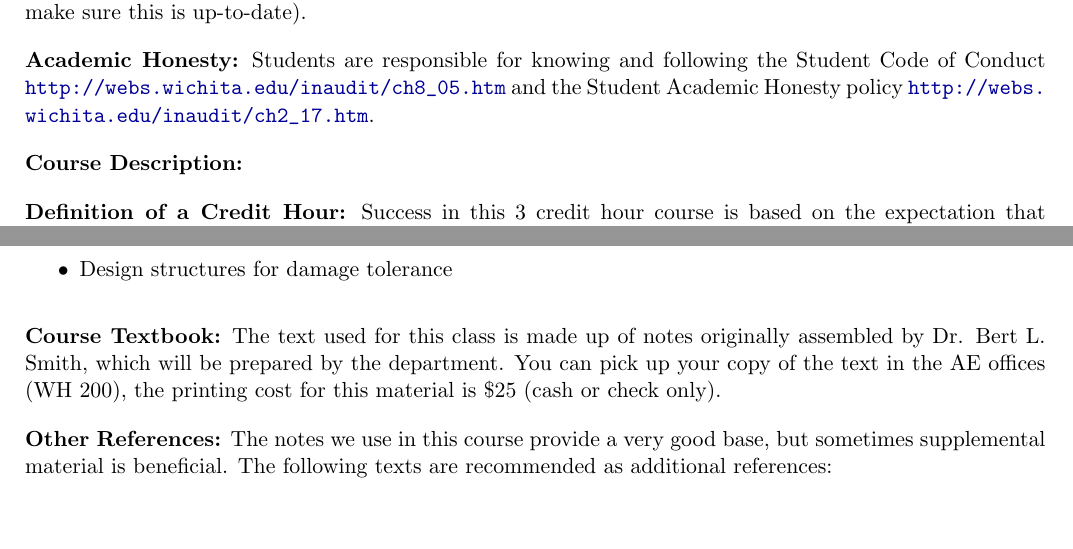
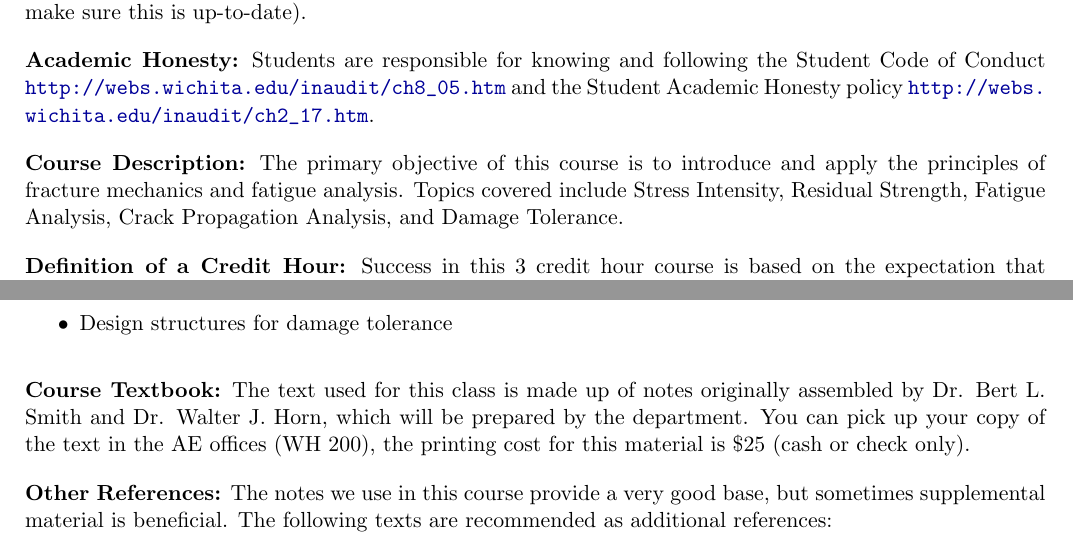
Before and after one commit to ndaman/damagetolerance, a LaTeX document (lectures/syllabus_spring2016.tex): two parts of page 1 of 4, joined at a grey line, cut so that both start at the same text, the shorter picture padded with empty space. Compiled offline with pdfLaTeX.

Commit message:
update syllabus per HLC req's

```diff
--- a/lectures/syllabus_spring2016.tex
+++ b/lectures/syllabus_spring2016.tex
@@ -16,7 +16,7 @@
 
 \pagestyle{fancyplain}
 \fancyhf{}
-\lhead{ \fancyplain{}{Course Name} }
+\lhead{ \fancyplain{}{Mechanics of Damage Tolerance} }
 %\chead{ \fancyplain{}{} }
 \rhead{ \fancyplain{}{\today} }
 %\rfoot{\fancyplain{}{page \thepage\ of \pageref{LastPage}}}
@@ -107,6 +107,8 @@ Students are responsible for knowing and following the Student Code of Conduct \
 
 \vskip.15in
 \noindent\textbf{Course Description:}
+The primary objective of this course is to introduce and apply the principles of fracture mechanics and fatigue analysis.
+Topics covered include Stress Intensity, Residual Strength, Fatigue Analysis, Crack Propagation Analysis, and Damage Tolerance.
 
 \vskip.15in
 \noindent\textbf{Definition of a Credit Hour:}
@@ -124,7 +126,7 @@ Upon successful completion of this course, students will be able to
 
 \vskip.15in
 \noindent\textbf{Course Textbook:} %\footnotemark
-The text used for this class is made up of notes originally assembled by Dr. Bert L. Smith, which will be prepared by the department.
+The text used for this class is made up of notes originally assembled by Dr. Bert L. Smith and Dr. Walter J. Horn, which will be prepared by the department.
 You can pick up your copy of the text in the AE offices (WH 200), the printing cost for this material is \$25 (cash or check only).
 
 \vskip.15in
```
Also changed, not shown: lectures/syllabus_spring2016.pdf.
